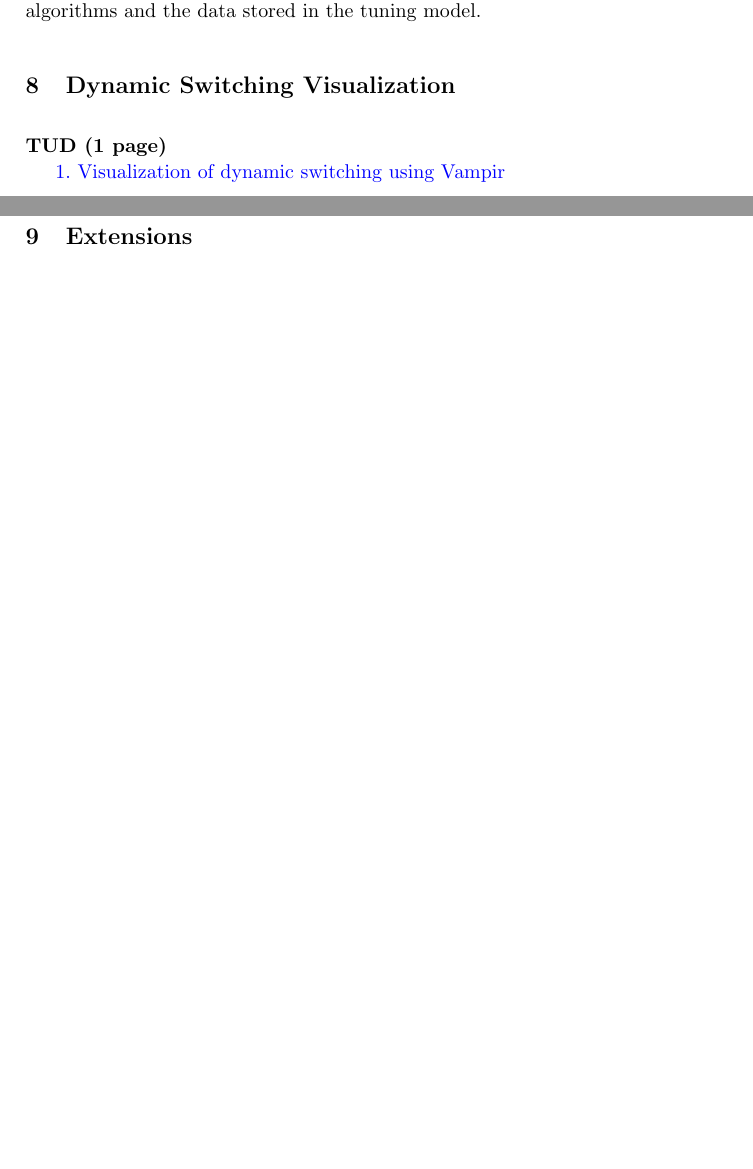
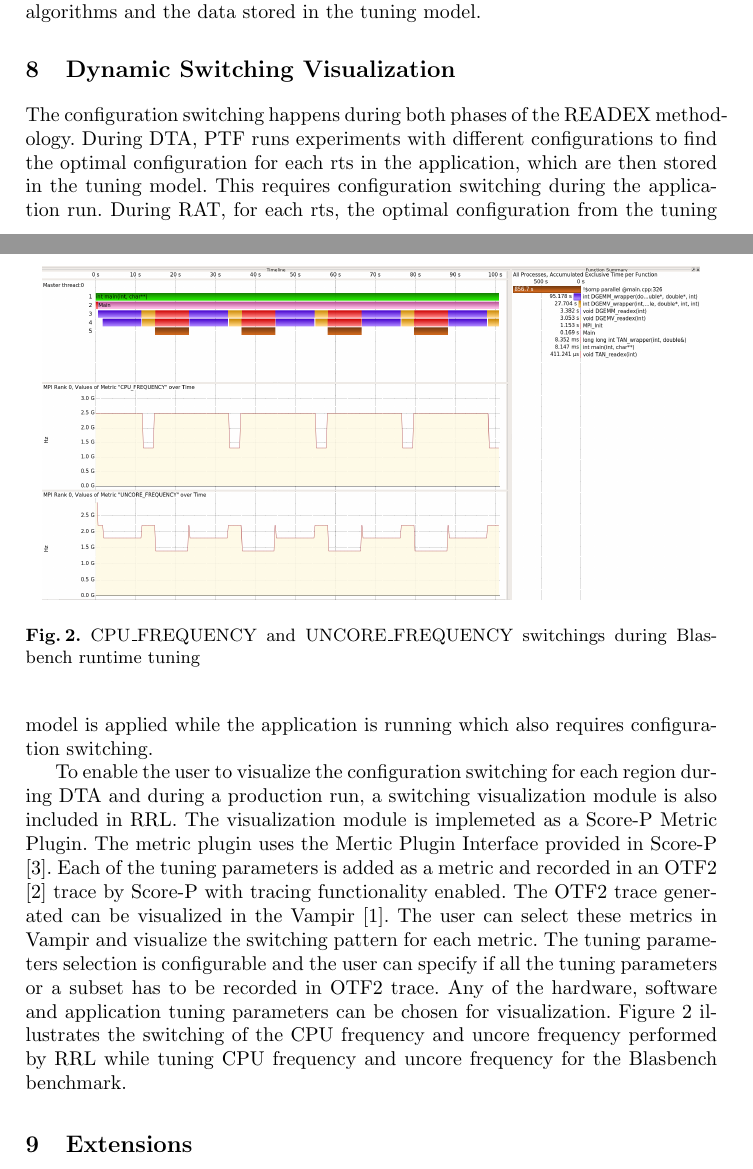
Before and after one commit to readex-eu/Tools_Workshop2018, a LaTeX paper (Tools_Workshop2018.tex, which reads switching_visualization.tex): two parts of pages 5 and 6 of 7 before the commit and two parts of pages 5 and 6 of 8 after it, joined at a grey line, cut so that both start at the same text, the shorter picture padded with empty space. Compiled offline with pdfLaTeX.

Commit message:
Switching Visualization initial version

```diff
--- a/switching_visualization.tex
+++ b/switching_visualization.tex
@@ -1,4 +1,23 @@
 \section{Dynamic Switching Visualization} \label{switching-visualization}
-\textbf{TUD (1 page)}
+The configuration switching happens during both phases of the READEX methodology.
+During DTA, PTF runs experiments with different configurations to find the optimal configuration for each rts in the application, which are then stored in the tuning model.
+This requires configuration switching during the application run.
+During RAT, for each rts, the optimal configuration from the tuning model is applied while the application is running which also requires configuration switching.
 
-\textcolor{blue}{1. Visualization of dynamic switching using Vampir}
+To enable the user to visualize the configuration switching for each region during DTA and during a production run, a switching visualization module is also included in RRL.
+The visualization module is implemeted as a Score-P Metric Plugin.
+The metric plugin uses the Mertic Plugin Interface provided in Score-P \cite{Schoene2017}.
+Each of the tuning parameters is added as a metric and recorded in an OTF2 \cite{Ilsche-Cstate} trace by Score-P with tracing functionality enabled.
+The OTF2 trace generated can be visualized in the Vampir \cite{BHJR:10:VampirOverview}.
+The user can select these metrics in Vampir and visualize the switching pattern for each metric.
+The tuning parameters selection is configurable and the user can specify if all the tuning parameters or a subset has to be recorded in OTF2 trace.
+Any of the hardware, software and application tuning parameters can be chosen for visualization.
+Figure~\ref{fig:switch_visualization} illustrates the switching of the CPU frequency and uncore frequency performed by
+RRL while tuning CPU frequency and uncore frequency for the Blasbench benchmark.
+\begin{figure}[!t]
+\centering
+%\includegraphics[trim={7cm 2cm 5.5cm 2cm},clip,width=3in]{readex-approach}
+\includegraphics[width=.95\columnwidth]{figures/visualization_trace.png}
+\caption{{CPU\_FREQUENCY} and {UNCORE\_FREQUENCY} switchings during Blasbench runtime tuning}
+\label{fig:switch_visualization}
+\end{figure}
```
Also changed, not shown: figures/visualization_trace.png (added).
